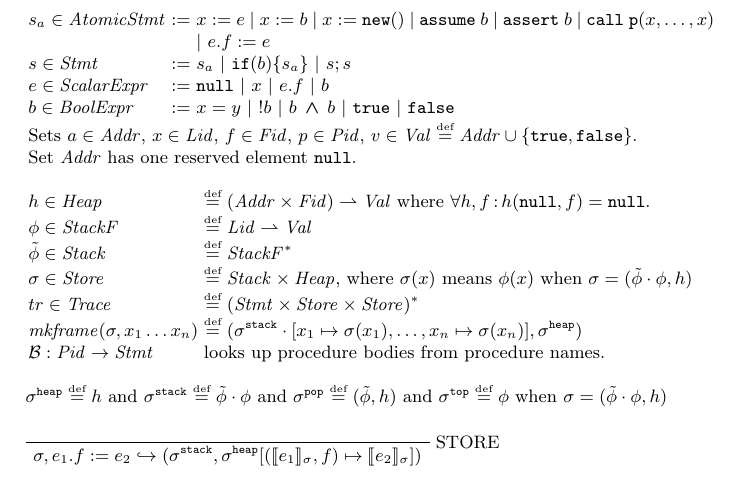
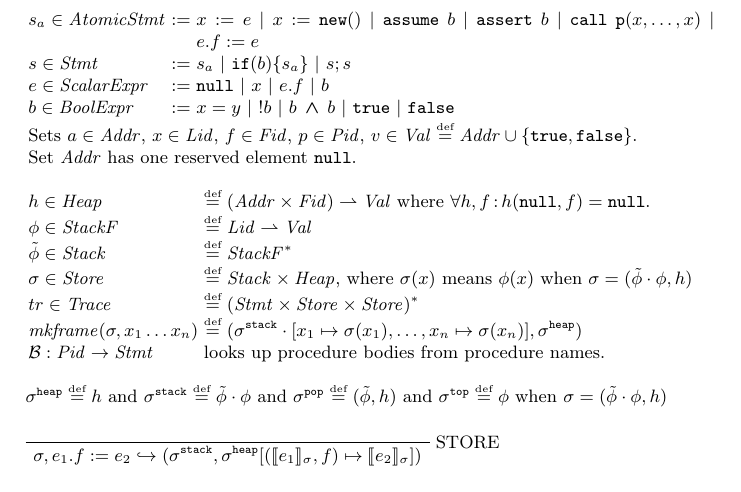
Before and after one commit to lexicalscope/paper-rie, a LaTeX thesis (riepaper.tex): part of page 11 of 28, cut so that both start at the same text. Compiled offline with pdfLaTeX.

Commit message:
remove excessive assignment syntax in grammar rules

```diff
--- a/riepaper.tex
+++ b/riepaper.tex
@@ -975,7 +975,7 @@ We start with an overview of the semantics of \lang{}, then define isomorphism a
 
 \begin{figure*}[htbp]
 \begin{tabularx}{\linewidth}{ l l X }
-	\grammarrow{s_a \in \AtomicStatement}{ $x := e$ | $x := b$ | $x := \news()$ | $\assume~b$ | $\assert~b$ | $\call~\fun(x,\dots,x)$ | $e.f := e$ }
+	\grammarrow{s_a \in \AtomicStatement}{ $x := e$ | $x := \news()$ | $\assume~b$ | $\assert~b$ | $\call~\fun(x,\dots,x)$ | $e.f := e$ }
 	\grammarrow{s \in \Statement}{ $s_a$ | $\guard{b}{s_a}$ | $s;s$ }
 	\grammarrow{e \in \ScalarExpr}{ $\nullv$ | $x$ | $e.f$ | $b$ }
 	\grammarrow{b \in \BoolExpr}{ $x=y$ | $!b$ | $b \band b$ | $\truev$ | $\falsev$ }
```
Also changed, not shown: riepaper.pdf.
